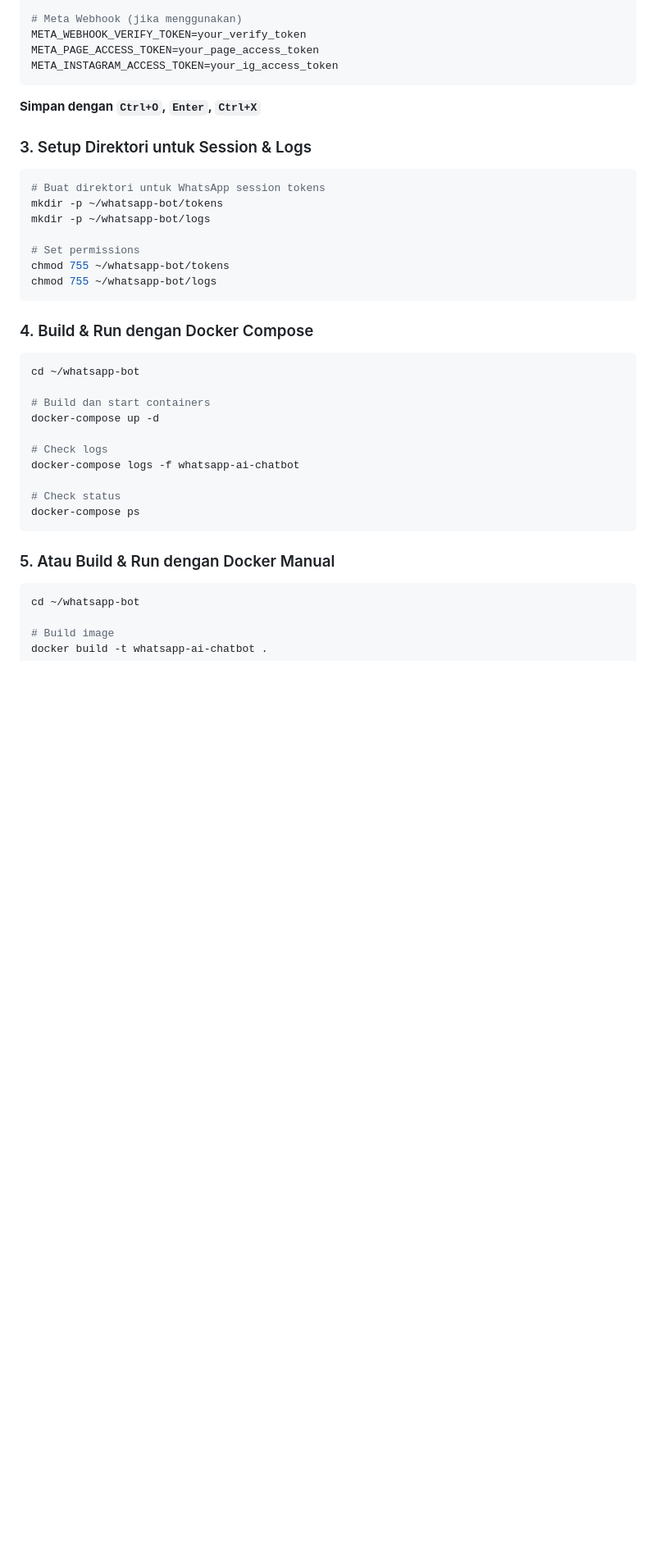
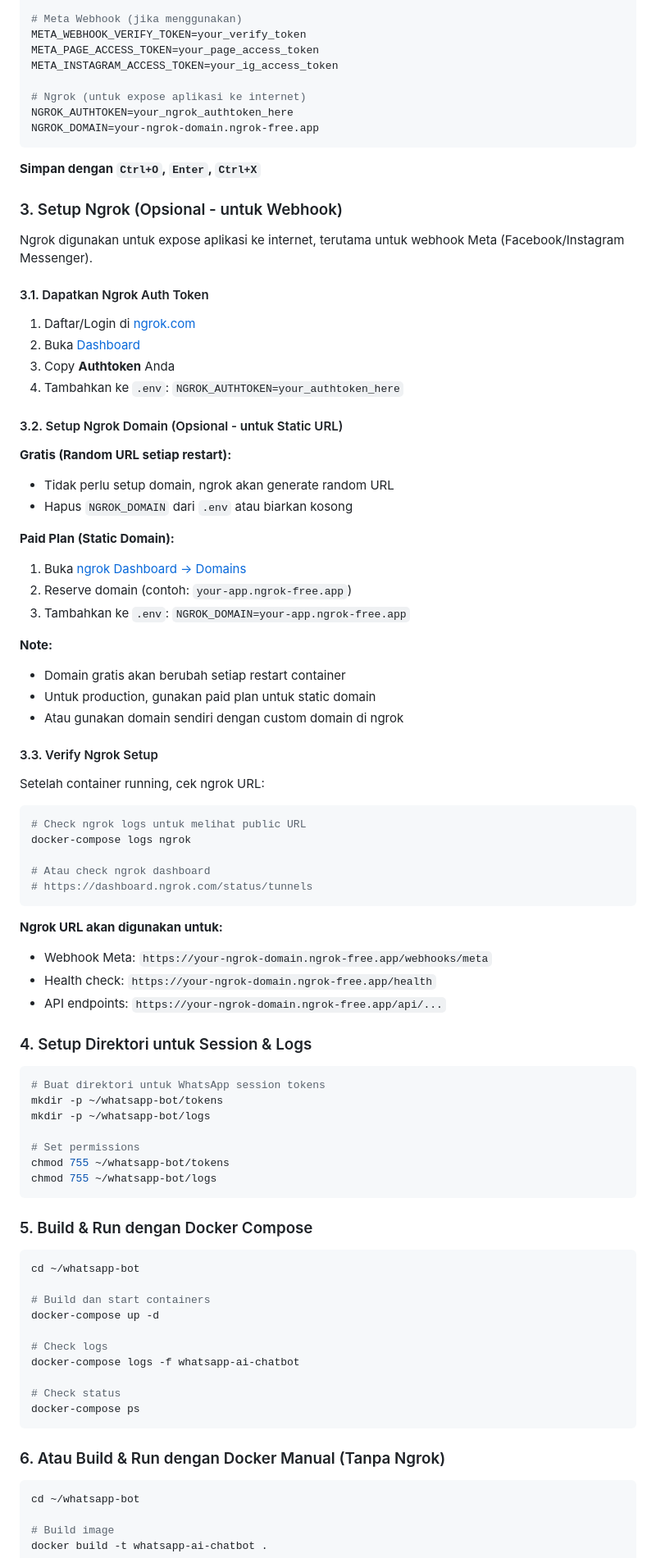
Before and after one commit to tauhidesha/whatsapp-bot, a Markdown page: AWS_DEPLOYMENT.md, the part around one of its changes. Shown at 82% size. GitHub-like rendering; blank space fills up the shorter version.

````diff
--- a/AWS_DEPLOYMENT.md
+++ b/AWS_DEPLOYMENT.md
@@ -259,11 +259,59 @@ APP_TIMEZONE=Asia/Jakarta
 META_WEBHOOK_VERIFY_TOKEN=your_verify_token
 META_PAGE_ACCESS_TOKEN=your_page_access_token
 META_INSTAGRAM_ACCESS_TOKEN=your_ig_access_token
+
+# Ngrok (untuk expose aplikasi ke internet)
+NGROK_AUTHTOKEN=your_ngrok_authtoken_here
+NGROK_DOMAIN=your-ngrok-domain.ngrok-free.app
 ```
 
 **Simpan dengan `Ctrl+O`, `Enter`, `Ctrl+X`**
 
-### 3. Setup Direktori untuk Session & Logs
+### 3. Setup Ngrok (Opsional - untuk Webhook)
+
+Ngrok digunakan untuk expose aplikasi ke internet, terutama untuk webhook Meta (Facebook/Instagram Messenger).
+
+#### 3.1. Dapatkan Ngrok Auth Token
+
+1. Daftar/Login di [ngrok.com](https://ngrok.com)
+2. Buka [Dashboard](https://dashboard.ngrok.com/get-started/your-authtoken)
+3. Copy **Authtoken** Anda
+4. Tambahkan ke `.env`: `NGROK_AUTHTOKEN=your_authtoken_here`
+
+#### 3.2. Setup Ngrok Domain (Opsional - untuk Static URL)
+
+**Gratis (Random URL setiap restart):**
+- Tidak perlu setup domain, ngrok akan generate random URL
+- Hapus `NGROK_DOMAIN` dari `.env` atau biarkan kosong
+
+**Paid Plan (Static Domain):**
+1. Buka [ngrok Dashboard → Domains](https://dashboard.ngrok.com/cloud-edge/domains)
+2. Reserve domain (contoh: `your-app.ngrok-free.app`)
+3. Tambahkan ke `.env`: `NGROK_DOMAIN=your-app.ngrok-free.app`
+
+**Note:**
+- Domain gratis akan berubah setiap restart container
+- Untuk production, gunakan paid plan untuk static domain
+- Atau gunakan domain sendiri dengan custom domain di ngrok
+
+#### 3.3. Verify Ngrok Setup
+
+Setelah container running, cek ngrok URL:
+
+```bash
+# Check ngrok logs untuk melihat public URL
+docker-compose logs ngrok
+
+# Atau check ngrok dashboard
+# https://dashboard.ngrok.com/status/tunnels
+```
+
+**Ngrok URL akan digunakan untuk:**
+- Webhook Meta: `https://your-ngrok-domain.ngrok-free.app/webhooks/meta`
+- Health check: `https://your-ngrok-domain.ngrok-free.app/health`
+- API endpoints: `https://your-ngrok-domain.ngrok-free.app/api/...`
+
+### 4. Setup Direktori untuk Session & Logs
 
 ```bash
 # Buat direktori untuk WhatsApp session tokens
@@ -275,7 +323,7 @@ chmod 755 ~/whatsapp-bot/tokens
 chmod 755 ~/whatsapp-bot/logs
 ```
 
-### 4. Build & Run dengan Docker Compose
+### 5. Build & Run dengan Docker Compose
 
 ```bash
 cd ~/whatsapp-bot
@@ -290,7 +338,7 @@ docker-compose logs -f whatsapp-ai-chatbot
 docker-compose ps
 ```
 
-### 5. Atau Build & Run dengan Docker Manual
+### 6. Atau Build & Run dengan Docker Manual (Tanpa Ngrok)
 
 ```bash
 cd ~/whatsapp-bot
````
Also changed, not shown: other parts of AWS_DEPLOYMENT.md (+106 -4 lines).
